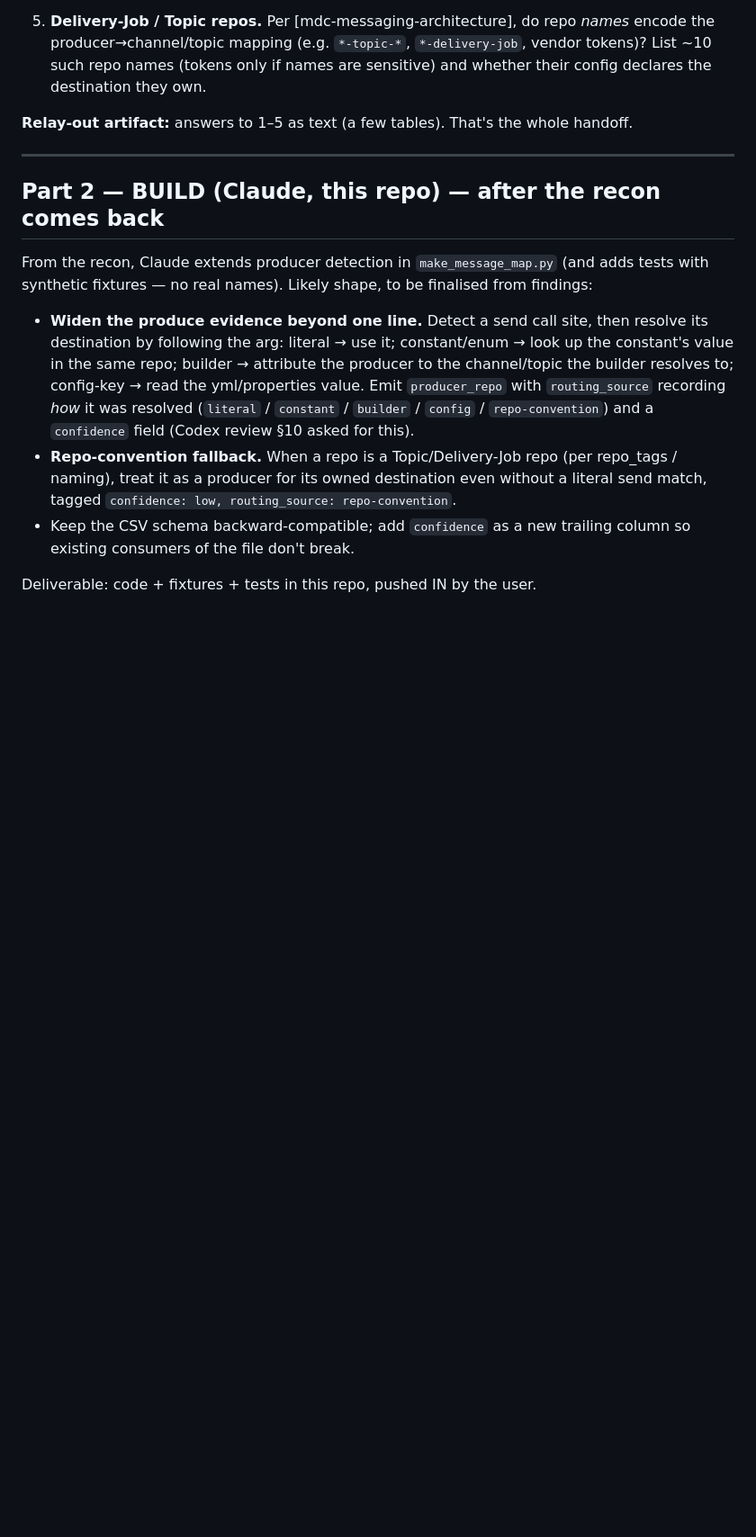
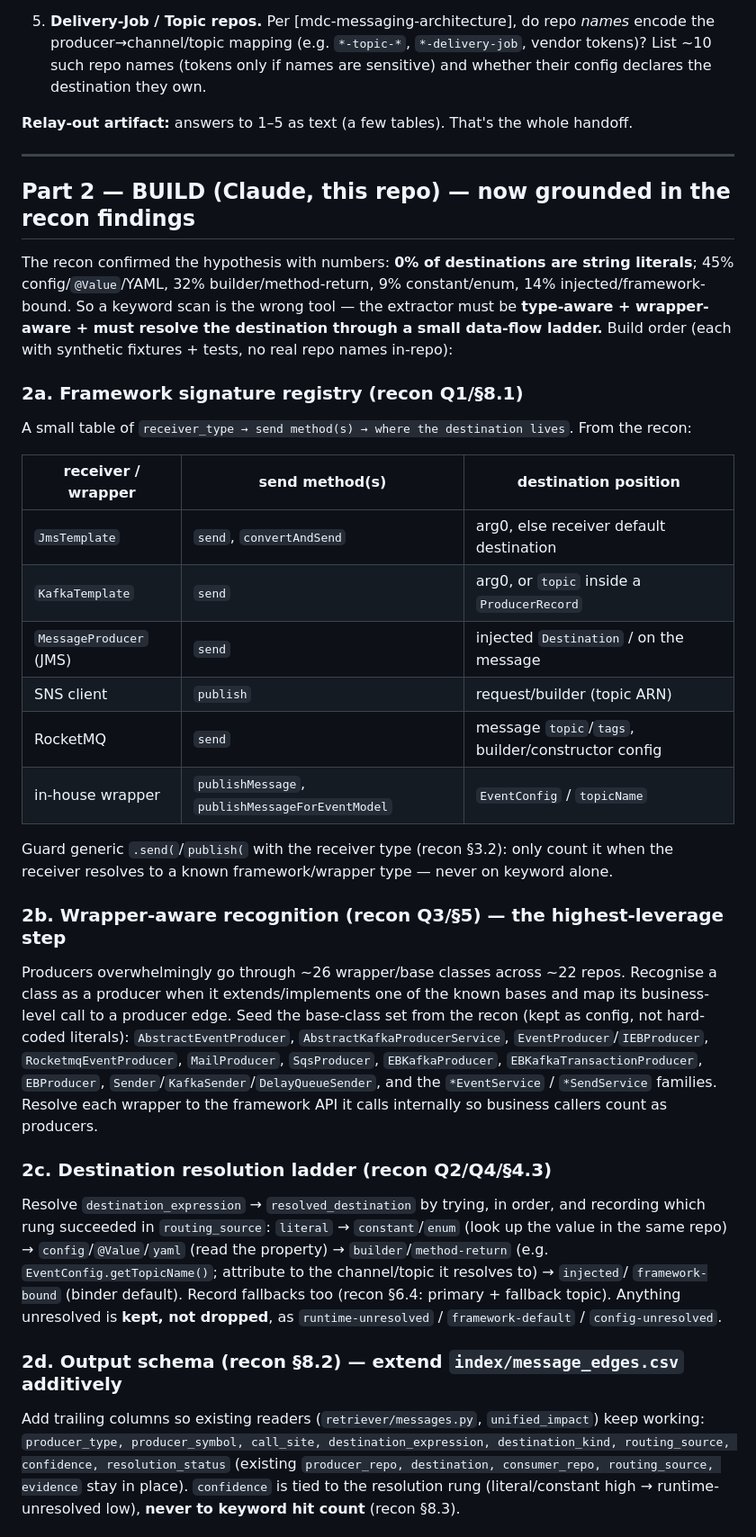
Before and after one commit to ScrapperEthan/sdlc-ai-recon, a Markdown page: docs/specs/producer-coverage.md, the part around one of its changes. Shown at 90% size. Rendered like a GitHub page; blank space fills up the shorter version.

Commit message:
RUNBOOK-39: producer-coverage spec — recon done, Part 2 now build-ready
Internal Codex recon returned (0% literal destinations; 45% config/YAML, 32%
builder, ~26 wrapper/base classes, 110 delivery-job repos with producer+consumer
co-located). Turned Part 2 from "to be finalised" into a concrete build plan:
framework signature registry, wrapper-aware recognition, destination resolution
ladder, additive CSV schema, delivery-job direction parsing, and repo+package+
class+method symbol identity to avoid cross-bundle collisions.

Co-Authored-By: Claude Opus 4.8 <noreply@anthropic.com>

```diff
--- a/docs/specs/producer-coverage.md
+++ b/docs/specs/producer-coverage.md
@@ -72,21 +72,52 @@ Run over the mirror (read-only, stdlib/grep only). For each question, return a s
 
 ---
 
-## Part 2 — BUILD (Claude, this repo) — after the recon comes back
+## Part 2 — BUILD (Claude, this repo) — now grounded in the recon findings
 
-From the recon, Claude extends producer detection in `make_message_map.py` (and adds tests with
-synthetic fixtures — no real names). Likely shape, to be finalised from findings:
+The recon confirmed the hypothesis with numbers: **0% of destinations are string literals**;
+45% config/`@Value`/YAML, 32% builder/method-return, 9% constant/enum, 14% injected/framework-bound.
+So a keyword scan is the wrong tool — the extractor must be **type-aware + wrapper-aware + must
+resolve the destination through a small data-flow ladder.** Build order (each with synthetic
+fixtures + tests, no real repo names in-repo):
 
-- **Widen the produce evidence beyond one line.** Detect a send call site, then resolve its
-  destination by following the arg: literal → use it; constant/enum → look up the constant's value
-  in the same repo; builder → attribute the producer to the channel/topic the builder resolves to;
-  config-key → read the yml/properties value. Emit `producer_repo` with `routing_source` recording
-  *how* it was resolved (`literal` / `constant` / `builder` / `config` / `repo-convention`) and a
-  `confidence` field (Codex review §10 asked for this).
-- **Repo-convention fallback.** When a repo is a Topic/Delivery-Job repo (per repo_tags /
-  naming), treat it as a producer for its owned destination even without a literal send match,
-  tagged `confidence: low, routing_source: repo-convention`.
-- Keep the CSV schema backward-compatible; add `confidence` as a new trailing column so existing
-  consumers of the file don't break.
+### 2a. Framework signature registry (recon Q1/§8.1)
+A small table of `receiver_type → send method(s) → where the destination lives`. From the recon:
 
-Deliverable: code + fixtures + tests in this repo, pushed IN by the user.
+| receiver / wrapper | send method(s) | destination position |
+|---|---|---|
+| `JmsTemplate` | `send`, `convertAndSend` | arg0, else receiver default destination |
+| `KafkaTemplate` | `send` | arg0, or `topic` inside a `ProducerRecord` |
+| `MessageProducer` (JMS) | `send` | injected `Destination` / on the message |
+| SNS client | `publish` | request/builder (topic ARN) |
+| RocketMQ | `send` | message `topic`/`tags`, builder/constructor config |
+| in-house wrapper | `publishMessage`, `publishMessageForEventModel` | `EventConfig` / `topicName` |
+
+Guard generic `.send(`/`publish(` with the receiver type (recon §3.2): only count it when the
+receiver resolves to a known framework/wrapper type — never on keyword alone.
+
+### 2b. Wrapper-aware recognition (recon Q3/§5) — the highest-leverage step
+Producers overwhelmingly go through ~26 wrapper/base classes across ~22 repos. Recognise a class as
+a producer when it extends/implements one of the known bases and map its business-level call to a
+producer edge. Seed the base-class set from the recon (kept as config, not hard-coded literals):
+`AbstractEventProducer`, `AbstractKafkaProducerService`, `EventProducer`/`IEBProducer`,
+`RocketmqEventProducer`, `MailProducer`, `SqsProducer`, `EBKafkaProducer`,
+`EBKafkaTransactionProducer`, `EBProducer`, `Sender`/`KafkaSender`/`DelayQueueSender`, and the
+`*EventService` / `*SendService` families. Resolve each wrapper to the framework API it calls
+internally so business callers count as producers.
+
+### 2c. Destination resolution ladder (recon Q2/Q4/§4.3)
+Resolve `destination_expression` → `resolved_destination` by trying, in order, and recording which
+rung succeeded in `routing_source`: `literal` → `constant`/`enum` (look up the value in the same
+repo) → `config`/`@Value`/`yaml` (read the property) → `builder`/`method-return` (e.g.
+`EventConfig.getTopicName()`; attribute to the channel/topic it resolves to) → `injected`/
+`framework-bound` (binder default). Record fallbacks too (recon §6.4: primary + fallback topic).
+Anything unresolved is **kept, not dropped**, as `runtime-unresolved` / `framework-default` /
+`config-unresolved`.
+
+### 2d. Output schema (recon §8.2) — extend `index/message_edges.csv` additively
+Add trailing columns so existing readers (`retriever/messages.py`, `unified_impact`) keep working:
+`producer_type, producer_symbol, call_site, destination_expression, destination_kind, routing_source,
+confidence, resolution_status` (existing `producer_repo, destination, consumer_repo, routing_source,
+evidence` stay in place). `confidence` is tied to the resolution rung (literal/constant high →
+runtime-unresolved low), **never to keyword hit count** (recon §8.3).
+
```
Also changed, not shown: other parts of docs/specs/producer-coverage.md (+10 -1 lines).
